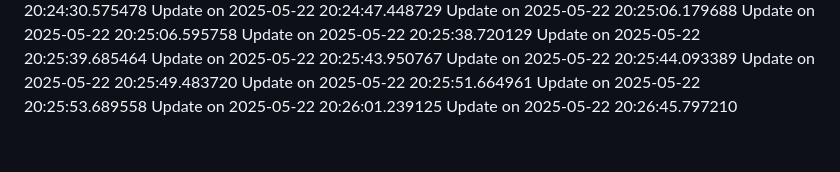
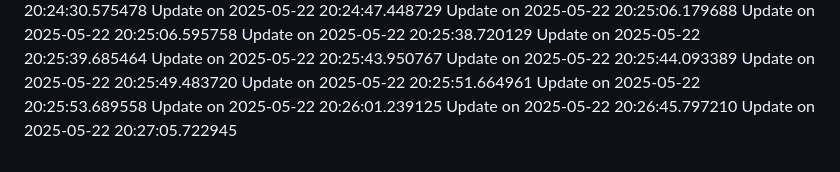
Before and after one commit to nahmad0/nahmadpushes, a Markdown page: changelog.md, the part around the change. Drawn GitHub-style.

```diff
--- a/changelog.md
+++ b/changelog.md
@@ -88,3 +88,4 @@ Update on 2025-05-22 20:25:51.664961
 Update on 2025-05-22 20:25:53.689558
 Update on 2025-05-22 20:26:01.239125
 Update on 2025-05-22 20:26:45.797210
+Update on 2025-05-22 20:27:05.722945
```
